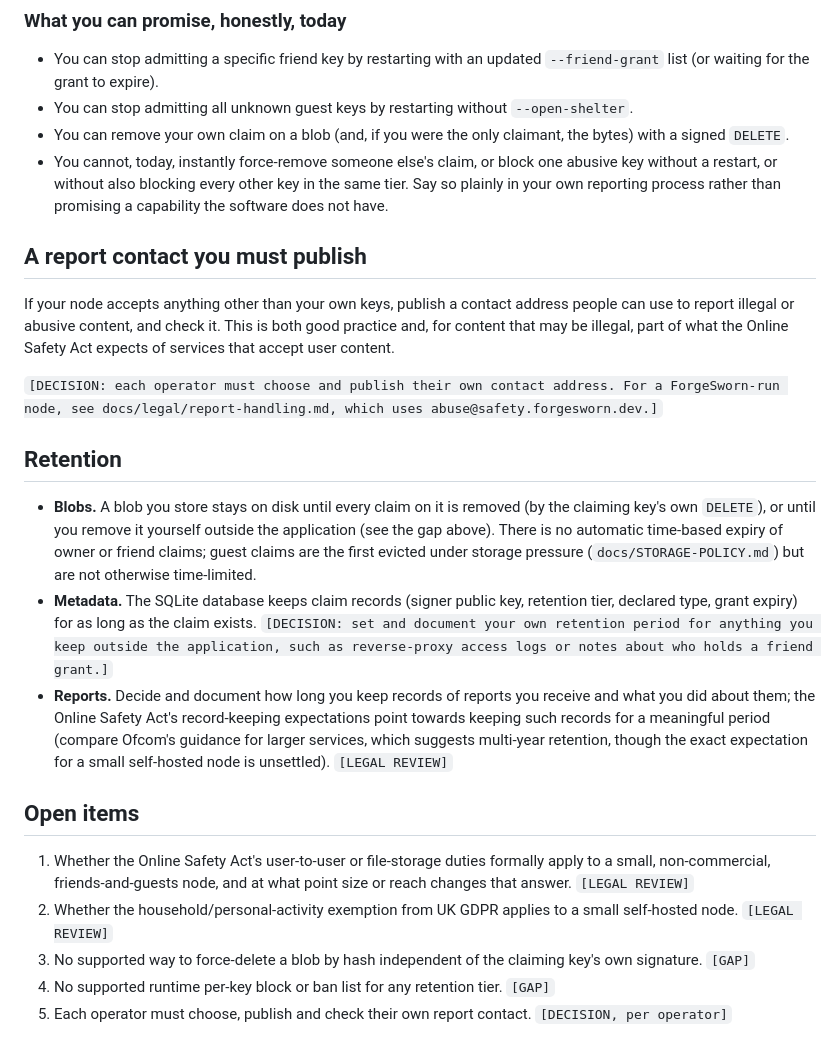
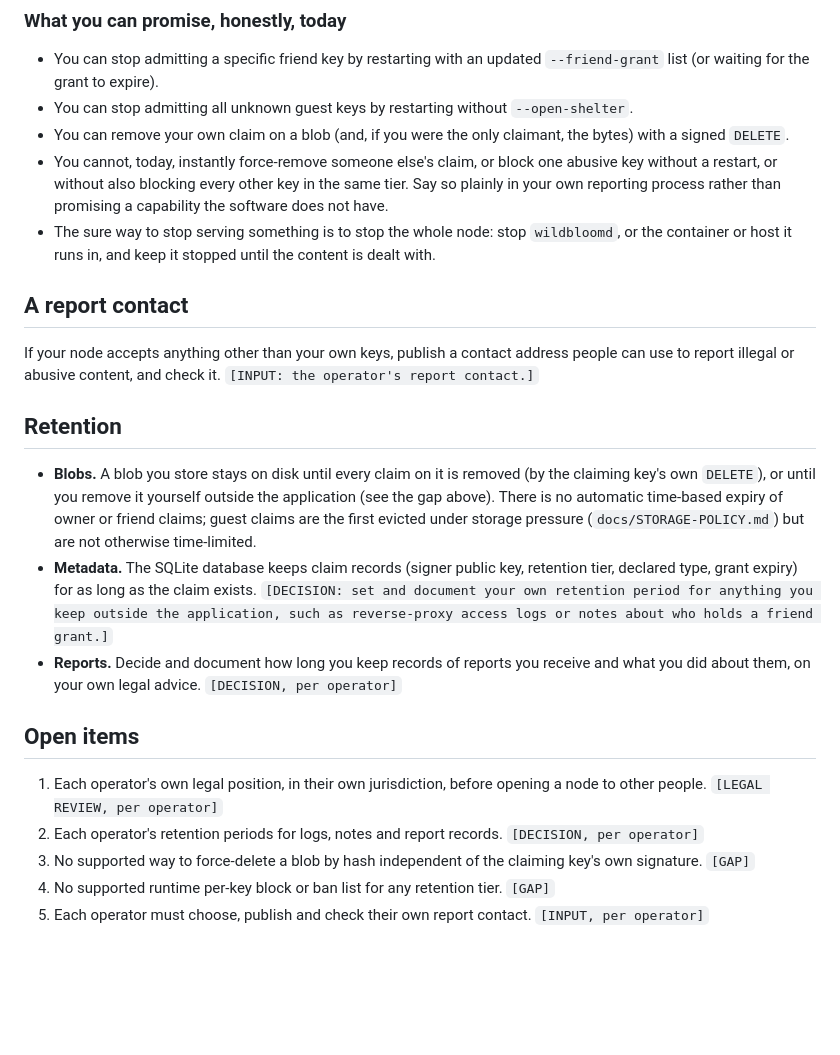
Before and after one commit to forgesworn/wildbloom-node, a Markdown page: docs/OPERATOR-RESPONSIBILITIES.md, the part around one of its changes. Drawn GitHub-style; blank space fills up the shorter version.

Commit message:
docs: make operator and report-handling docs jurisdiction-neutral

```diff
--- a/docs/OPERATOR-RESPONSIBILITIES.md
+++ b/docs/OPERATOR-RESPONSIBILITIES.md
@@ -138,17 +120,15 @@ before promising anyone a fast per-uploader block.]`
   one abusive key without a restart, or without also blocking every other
   key in the same tier. Say so plainly in your own reporting process rather
   than promising a capability the software does not have.
+- The sure way to stop serving something is to stop the whole node: stop
+  `wildbloomd`, or the container or host it runs in, and keep it stopped
+  until the content is dealt with.
 
-## A report contact you must publish
+## A report contact
 
 If your node accepts anything other than your own keys, publish a contact
 address people can use to report illegal or abusive content, and check it.
-This is both good practice and, for content that may be illegal, part of what
-the Online Safety Act expects of services that accept user content.
-
-`[DECISION: each operator must choose and publish their own contact address.
-For a ForgeSworn-run node, see
-docs/legal/report-handling.md, which uses abuse@safety.forgesworn.dev.]`
+`[INPUT: the operator's report contact.]`
 
 ## Retention
 
@@ -164,22 +144,18 @@ docs/legal/report-handling.md, which uses abuse@safety.forgesworn.dev.]`
   anything you keep outside the application, such as reverse-proxy access
   logs or notes about who holds a friend grant.]`
 - **Reports.** Decide and document how long you keep records of reports you
-  receive and what you did about them; the Online Safety Act's
-  record-keeping expectations point towards keeping such records for a
-  meaningful period (compare Ofcom's guidance for larger services, which
-  suggests multi-year retention, though the exact expectation for a small
-  self-hosted node is unsettled). `[LEGAL REVIEW]`
+  receive and what you did about them, on your own legal advice.
+  `[DECISION, per operator]`
 
 ## Open items
 
-1. Whether the Online Safety Act's user-to-user or file-storage duties
-   formally apply to a small, non-commercial, friends-and-guests node, and
-   at what point size or reach changes that answer. `[LEGAL REVIEW]`
-2. Whether the household/personal-activity exemption from UK GDPR applies to
-   a small self-hosted node. `[LEGAL REVIEW]`
+1. Each operator's own legal position, in their own jurisdiction, before
+   opening a node to other people. `[LEGAL REVIEW, per operator]`
+2. Each operator's retention periods for logs, notes and report records.
+   `[DECISION, per operator]`
 3. No supported way to force-delete a blob by hash independent of the
    claiming key's own signature. `[GAP]`
 4. No supported runtime per-key block or ban list for any retention tier.
    `[GAP]`
 5. Each operator must choose, publish and check their own report contact.
-   `[DECISION, per operator]`
+   `[INPUT, per operator]`
```
Also changed, not shown: other parts of docs/OPERATOR-RESPONSIBILITIES.md (+42 -60 lines), docs/legal/report-handling.md (+104 -97 lines).
